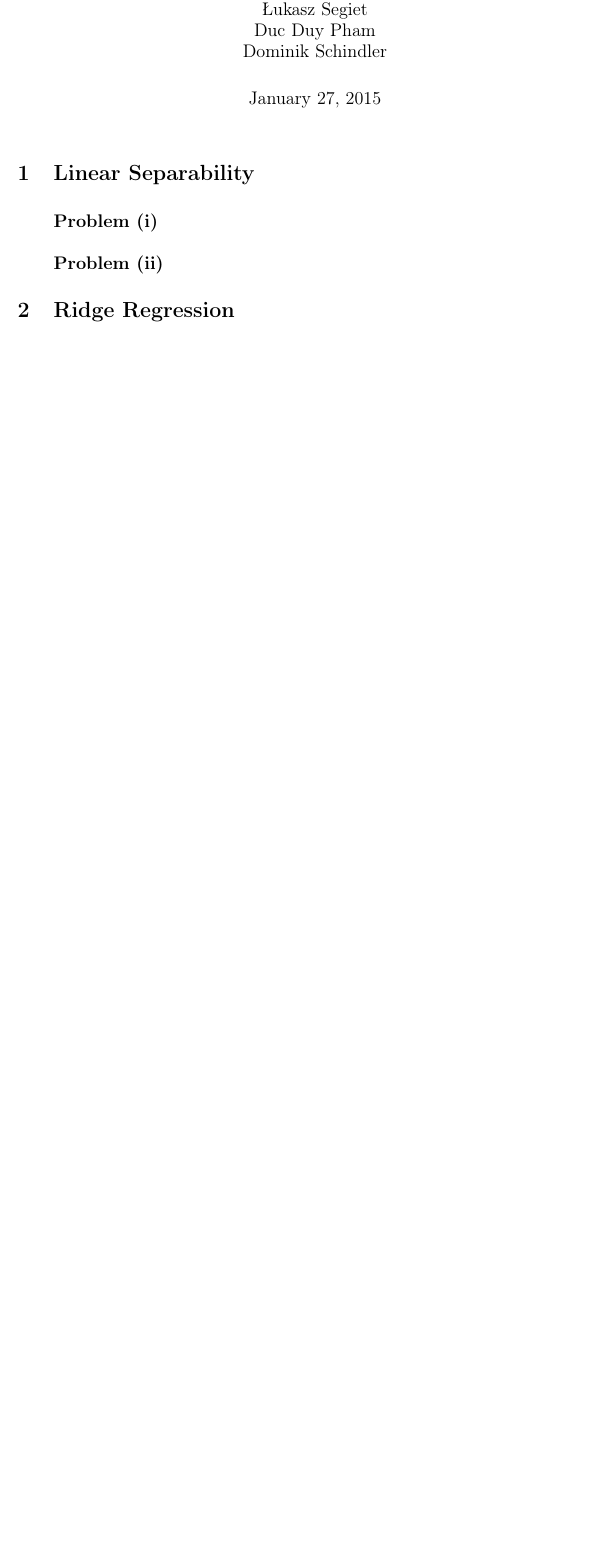
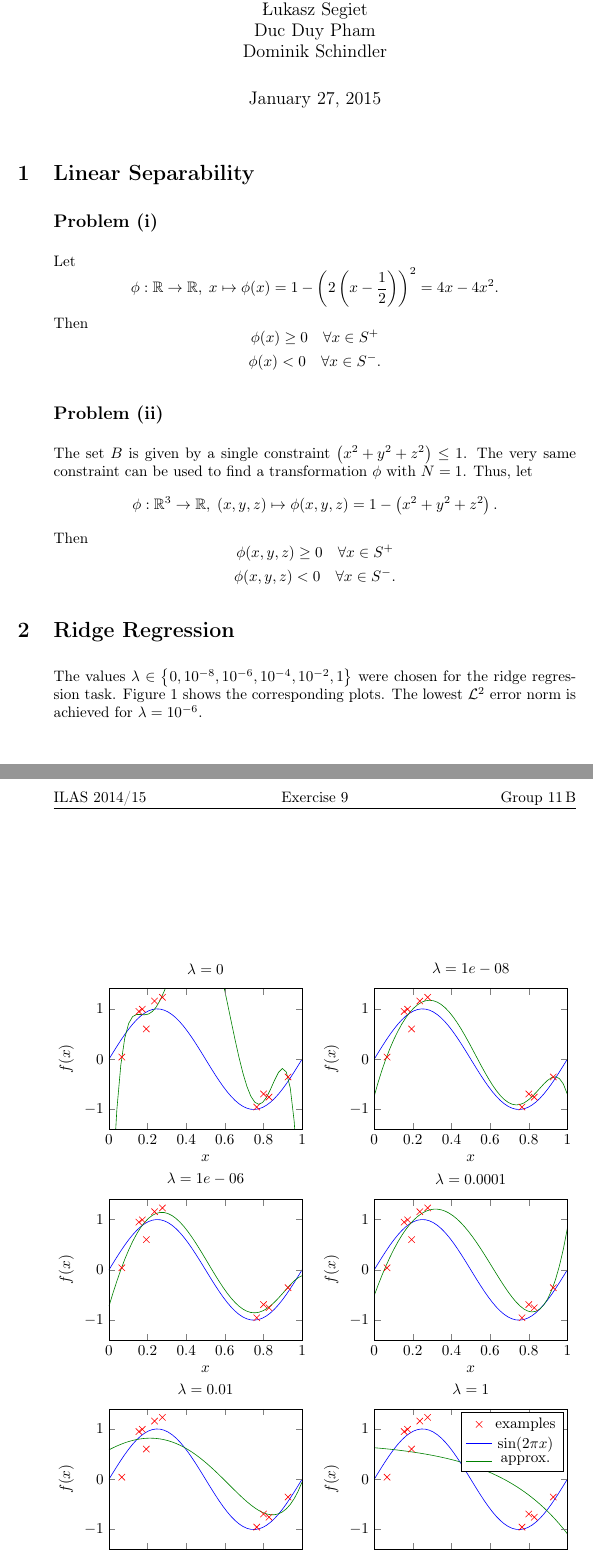
Before and after one commit to yselivonchyk/4111_ML, a LaTeX problem sheet (Exercises/10 Kernel Methods/Ex-10_group-11B.tex, which reads Exercises/10 Kernel Methods/problem_1i.tex, Exercises/10 Kernel Methods/problem_1ii.tex, Exercises/10 Kernel Methods/problem_2.tex): part of the page before the commit and two parts of pages 1 and 2 of 3 after it, the two joined at a grey line, cut so that both start at the same text, the shorter picture padded with empty space. Compiled offline with pdfLaTeX.

Commit message:
Ex 10.1/2/3: Added solutions.

```diff
--- a/Exercises/10 Kernel Methods/Ex-10_group-11B.tex
+++ b/Exercises/10 Kernel Methods/Ex-10_group-11B.tex
@@ -13,8 +13,14 @@
 \usepackage{fancyhdr}
 \usepackage{graphicx}
 
+
 %%% Add specific functionality.
 \usepackage{qtree}		% Tree diagrams.
+
+\usepackage{tikz}		% Tikz diagrams/plots.
+\usepackage{pgfplots}
+\pgfplotsset{compat=newest}
+\usetikzlibrary[pgfplots.groupplots]
 
 %%% Adjust the style of the document.
 
--- a/Exercises/10 Kernel Methods/problem_1i.tex
+++ b/Exercises/10 Kernel Methods/problem_1i.tex
@@ -1 +1,12 @@
 \subsection*{Problem (i)}
+
+Let
+\[
+\phi:\mathbb{R}\rightarrow\mathbb{R},\; x\mapsto\phi(x)=1-\left(2\left(x-\frac{1}{2}\right)\right)^{2}=4x-4x^{2}.
+\]
+Then
+\[
+\begin{gathered}\phi(x)\geq0\quad\forall x\in S^{+}\\
+\phi(x)<0\quad\forall x\in S^{-}.
+\end{gathered}
+\]
--- a/Exercises/10 Kernel Methods/problem_1ii.tex
+++ b/Exercises/10 Kernel Methods/problem_1ii.tex
@@ -1 +1,14 @@
 \subsection*{Problem (ii)}
+
+The set $B$ is given by a single constraint $\left(x^{2}+y^{2}+z^{2}\right)\leq1$.
+The very same constraint can be used to find a transformation $\phi$
+with $N=1$. Thus, let
+\[
+\phi:\mathbb{R}^{3}\rightarrow\mathbb{R},\;(x,y,z)\mapsto\phi(x,y,z)=1-\left(x^{2}+y^{2}+z^{2}\right).
+\]
+Then
+\[
+\begin{gathered}\phi(x,y,z)\geq0\quad\forall x\in S^{+}\\
+\phi(x,y,z)<0\quad\forall x\in S^{-}.
+\end{gathered}
+\]
--- a/Exercises/10 Kernel Methods/problem_2.tex
+++ b/Exercises/10 Kernel Methods/problem_2.tex
@@ -0,0 +1,8 @@
+The values $\lambda\in\left\{ 0,10^{-8},10^{-6},10^{-4},10^{-2},1\right\} $
+were chosen for the ridge regression task. Figure \ref{fig:ridge-regression}
+shows the corresponding plots. The lowest $\mathcal{L}^{2}$ error
+norm is achieved for $\lambda=10^{-6}$.
+
+\begin{figure}
+\centering{}\input{Plots/plot0.tikz}\hfill{}\input{Plots/plot1.tikz}\input{Plots/plot2.tikz}\hfill{}\input{Plots/plot3.tikz}\input{Plots/plot4.tikz}\hfill{}\input{Plots/plot5.tikz}\caption{Results of ridge regression for $\lambda\in\left\{ 0,10^{-8},10^{-6},10^{-4},10^{-2},1\right\} $\label{fig:ridge-regression}}
+\end{figure}
```
Also changed, not shown: Exercises/10 Kernel Methods/problem_3.tex (+44 -0 lines).
